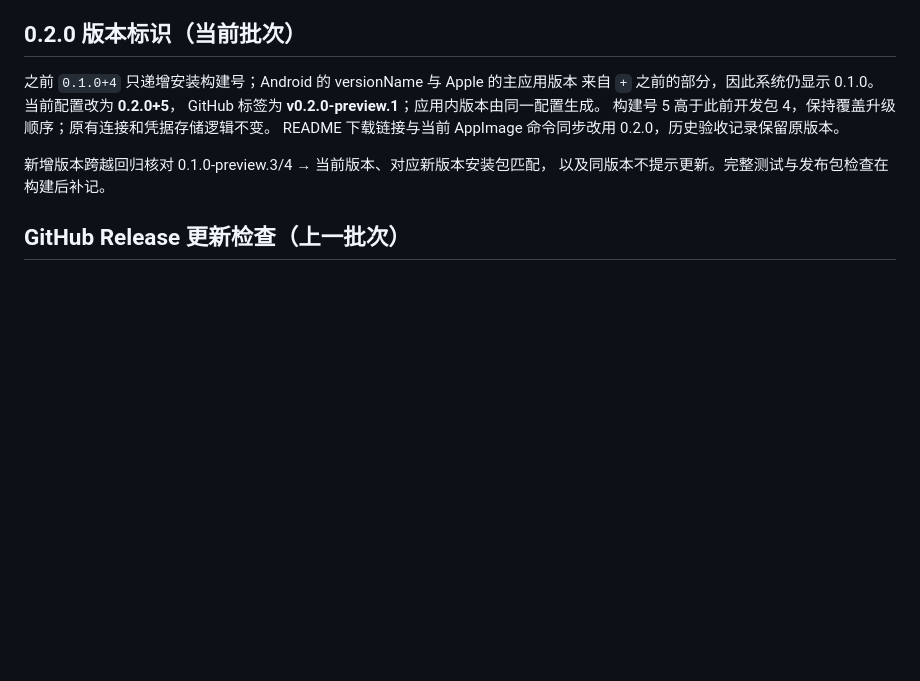
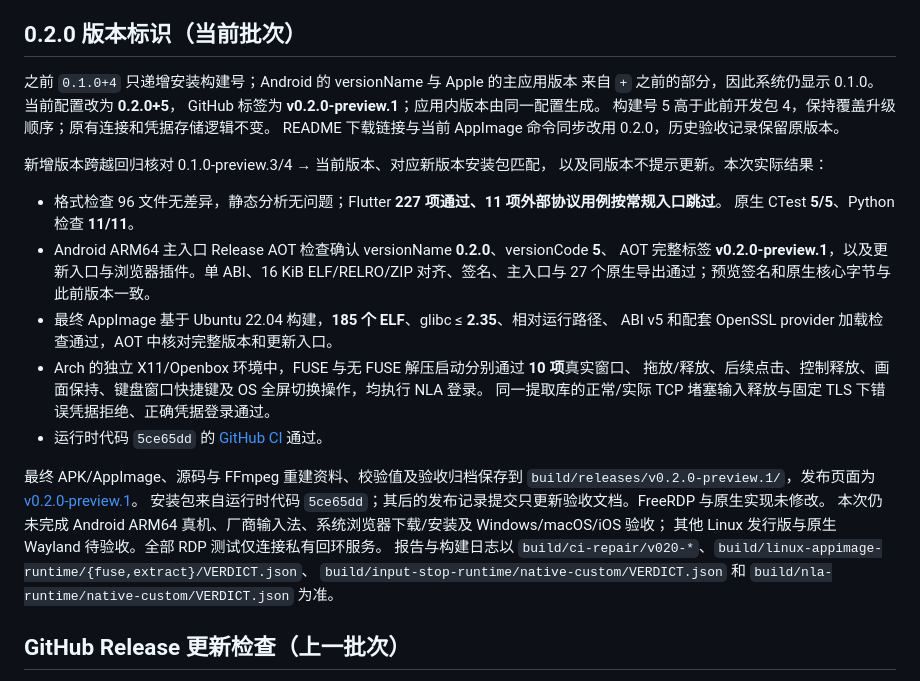
Before and after one commit to lucinhu/LRDP, a Markdown page: docs/VERIFICATION.md, the part around the change. GitHub-like rendering; blank space fills up the shorter version.

Commit message:
docs: record 0.2.0 release package verification

```diff
--- a/docs/VERIFICATION.md
+++ b/docs/VERIFICATION.md
@@ -11,7 +11,28 @@ GitHub 标签为 **v0.2.0-preview.1**；应用内版本由同一配置生成。
 README 下载链接与当前 AppImage 命令同步改用 0.2.0，历史验收记录保留原版本。
 
 新增版本跨越回归核对 0.1.0-preview.3/4 → 当前版本、对应新版本安装包匹配，
-以及同版本不提示更新。完整测试与发布包检查在构建后补记。
+以及同版本不提示更新。本次实际结果：
+
+- 格式检查 96 文件无差异，静态分析无问题；Flutter **227 项通过、11 项外部协议用例按常规入口跳过**。
+  原生 CTest **5/5**、Python 检查 **11/11**。
+- Android ARM64 主入口 Release AOT 检查确认 versionName **0.2.0**、versionCode **5**、
+  AOT 完整标签 **v0.2.0-preview.1**，以及更新入口与浏览器插件。单 ABI、16 KiB ELF/RELRO/ZIP
+  对齐、签名、主入口与 27 个原生导出通过；预览签名和原生核心字节与此前版本一致。
+- 最终 AppImage 基于 Ubuntu 22.04 构建，**185 个 ELF**、glibc ≤ **2.35**、相对运行路径、
+  ABI v5 和配套 OpenSSL provider 加载检查通过，AOT 中核对完整版本和更新入口。
+- Arch 的独立 X11/Openbox 环境中，FUSE 与无 FUSE 解压启动分别通过 **10 项**真实窗口、
+  拖放/释放、后续点击、控制释放、画面保持、键盘窗口快捷键及 OS 全屏切换操作，均执行 NLA 登录。
+  同一提取库的正常/实际 TCP 堵塞输入释放与固定 TLS 下错误凭据拒绝、正确凭据登录通过。
+- 运行时代码 `5ce65dd` 的 [GitHub CI](https://github.com/lucinhu/LRDP/actions/runs/39752837647) 通过。
+
+最终 APK/AppImage、源码与 FFmpeg 重建资料、校验值及验收归档保存到
+`build/releases/v0.2.0-preview.1/`，发布页面为
+[v0.2.0-preview.1](https://github.com/lucinhu/LRDP/releases/tag/v0.2.0-preview.1)。
+安装包来自运行时代码 `5ce65dd`；其后的发布记录提交只更新验收文档。FreeRDP 与原生实现未修改。
+本次仍未完成 Android ARM64 真机、厂商输入法、系统浏览器下载/安装及 Windows/macOS/iOS 验收；
+其他 Linux 发行版与原生 Wayland 待验收。全部 RDP 测试仅连接私有回环服务。
+报告与构建日志以 `build/ci-repair/v020-*`、`build/linux-appimage-runtime/{fuse,extract}/VERDICT.json`、
+`build/input-stop-runtime/native-custom/VERDICT.json` 和 `build/nla-runtime/native-custom/VERDICT.json` 为准。
 
 ## GitHub Release 更新检查（上一批次）
 
```
